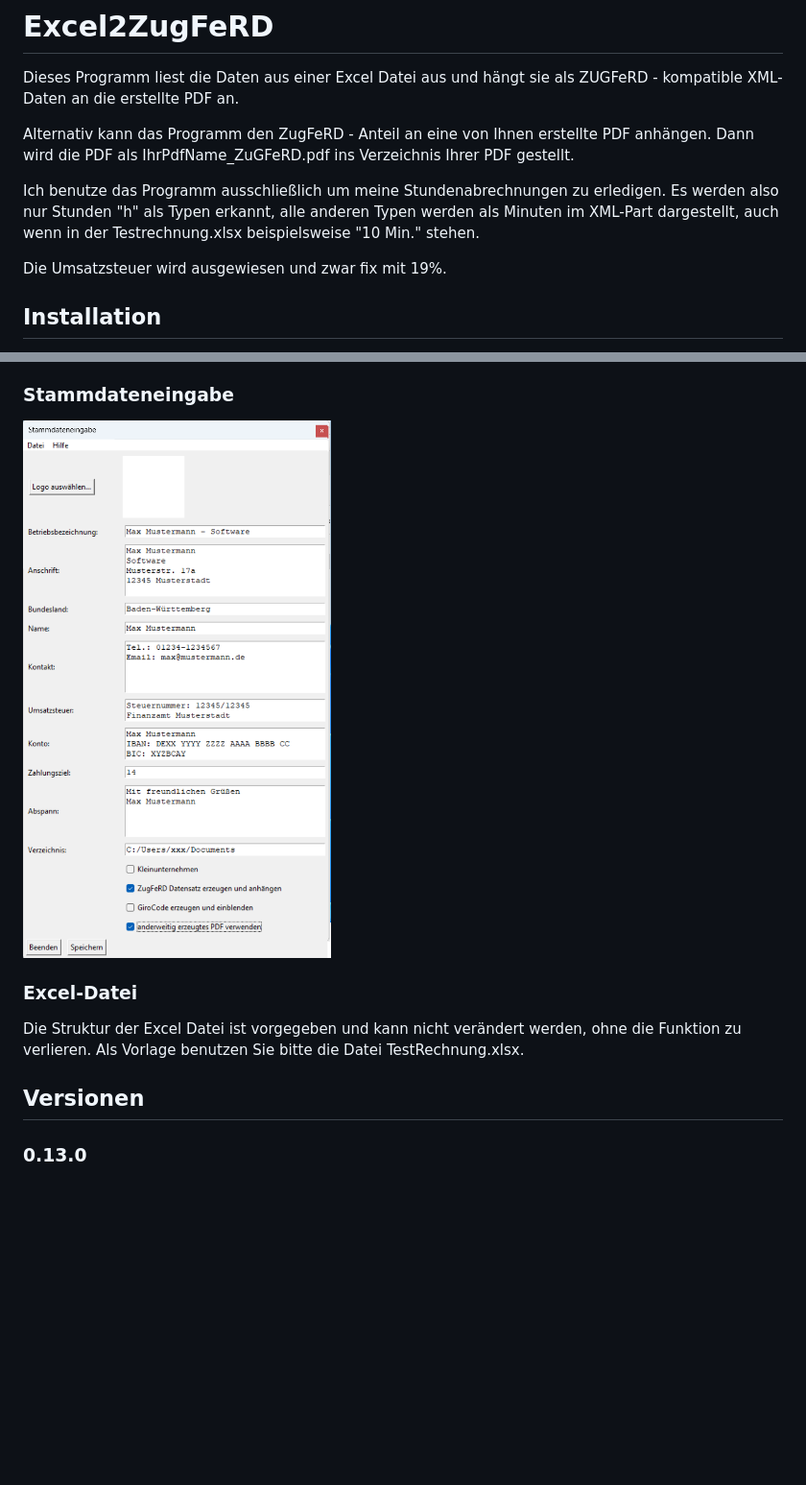
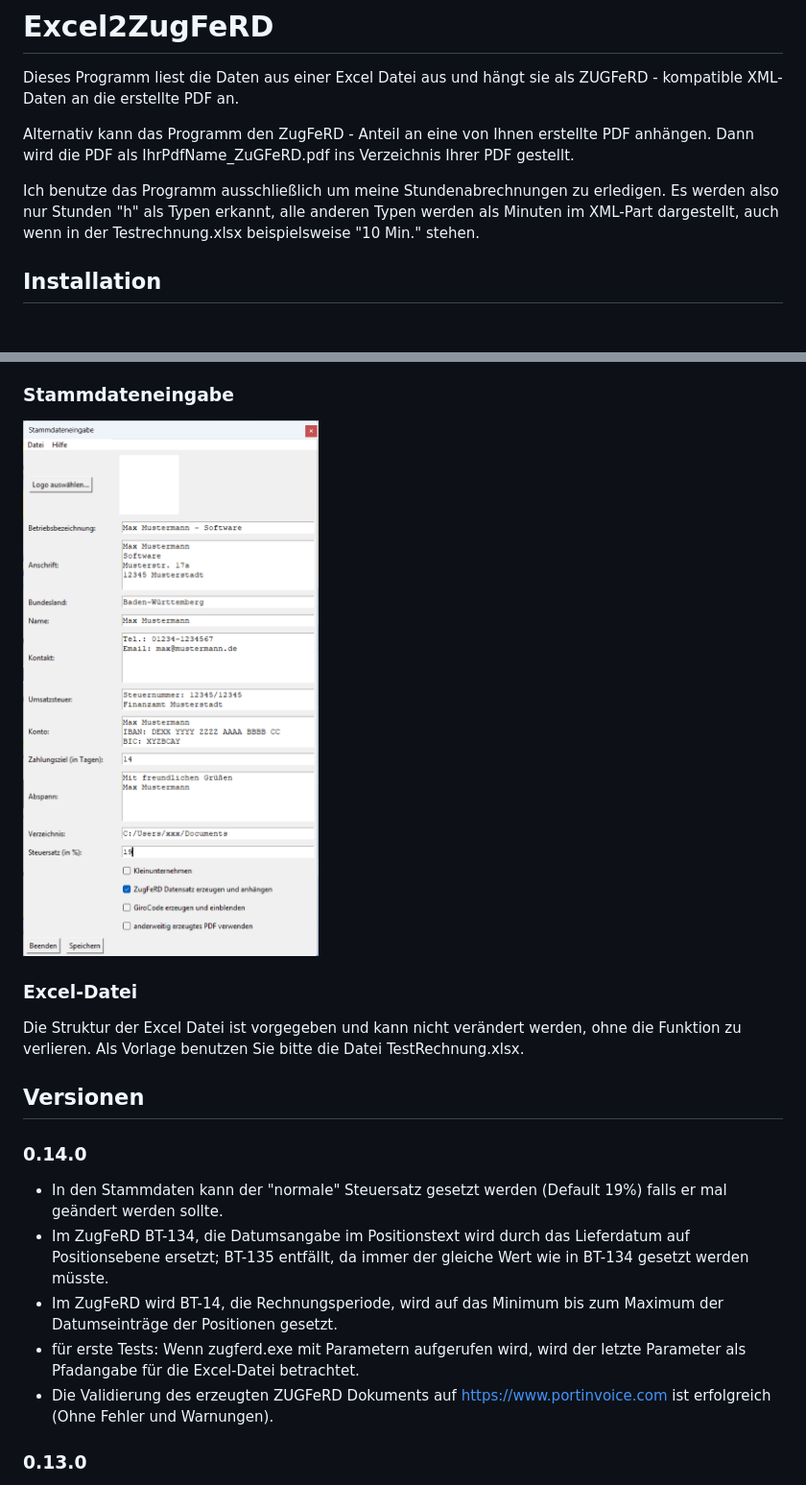
Before and after one commit to lka/excel2zugferd, a Markdown page: README.md, 2 parts joined by grey strips. Shown at 96% size. GitHub-like rendering; pictures changed too: assets/Stammdaten.png; blank space fills up the shorter version.

Commit message:
feat: #22 zugferd.exe mit Parameter; Min und Max von Datum als Rechnungsperiode; Steuersatz in den Stammdaten setzbar

```diff
--- a/README.md
+++ b/README.md
@@ -6,7 +6,6 @@ Alternativ kann das Programm den ZugFeRD - Anteil an eine von Ihnen erstellte PD
 
 Ich benutze das Programm ausschließlich um meine Stundenabrechnungen zu erledigen. Es werden also nur Stunden "h" als Typen erkannt, alle anderen Typen werden als Minuten im XML-Part dargestellt, auch wenn in der Testrechnung.xlsx beispielsweise "10 Min." stehen.
 
-Die Umsatzsteuer wird ausgewiesen und zwar fix mit 19%.
 
 ## Installation
 
@@ -43,6 +42,14 @@ Die Struktur der Excel Datei ist vorgegeben und kann nicht verändert werden, oh
 Als Vorlage benutzen Sie bitte die Datei TestRechnung.xlsx.
 
 ## Versionen
+
+### 0.14.0
+
+- In den Stammdaten kann der "normale" Steuersatz gesetzt werden (Default 19%) falls er mal geändert werden sollte.
+- Im ZugFeRD BT-134, die Datumsangabe im Positionstext wird durch das Lieferdatum auf Positionsebene ersetzt; BT-135 entfällt, da immer der gleiche Wert wie in BT-134 gesetzt werden müsste.
+- Im ZugFeRD wird BT-14, die Rechnungsperiode, wird auf das Minimum bis zum Maximum der Datumseinträge der Positionen gesetzt.
+- für erste Tests: Wenn zugferd.exe mit Parametern aufgerufen wird, wird der letzte Parameter als Pfadangabe für die Excel-Datei betrachtet.
+- Die Validierung des erzeugten ZUGFeRD Dokuments auf https://www.portinvoice.com ist erfolgreich (Ohne Fehler und Warnungen).
 
 ### 0.13.0
 
```
Also changed, not shown: 6 other files.
